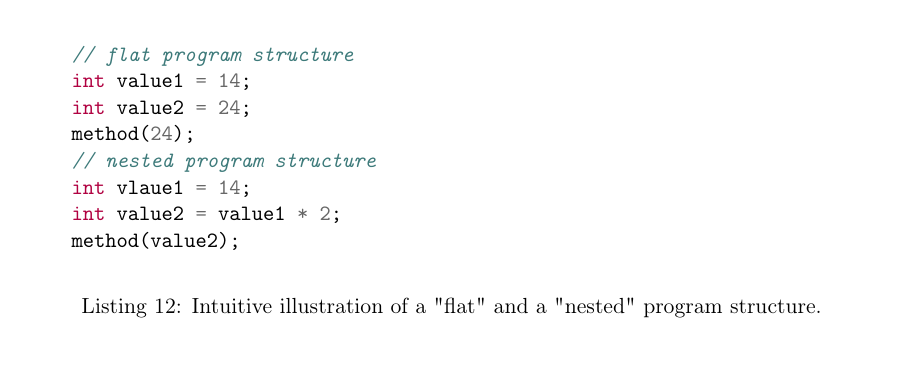
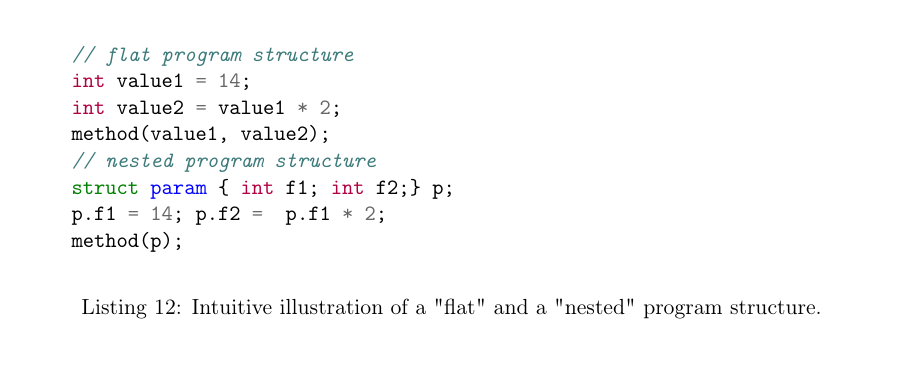
Before and after one commit to lukasboettcher/msc-paper, a LaTeX thesis (main.tex, which reads include/chap2_main.tex): part of page 77 of 98, cut so that both start at the same text. Compiled offline with pdfLaTeX.

Commit message:
use a better example for nested programs

```diff
--- a/include/chap2_main.tex
+++ b/include/chap2_main.tex
@@ -864,12 +864,12 @@ This theory can explain the discrepancy between the benchmark results of "postgr
     \begin{minted}{c}
     // flat program structure
     int value1 = 14;
-    int value2 = 24;
-    method(24);
+    int value2 = value1 * 2;
+    method(value1, value2);
     // nested program structure
-    int vlaue1 = 14;
-    int value2 = value1 * 2;
-    method(value2);
+    struct param { int f1; int f2;} p;
+    p.f1 = 14; p.f2 =  p.f1 * 2;
+    method(p);
     \end{minted}
     \caption{Intuitive illustration of a "flat" and a "nested" program structure.}
     \label{lst:flatprogram}
```
